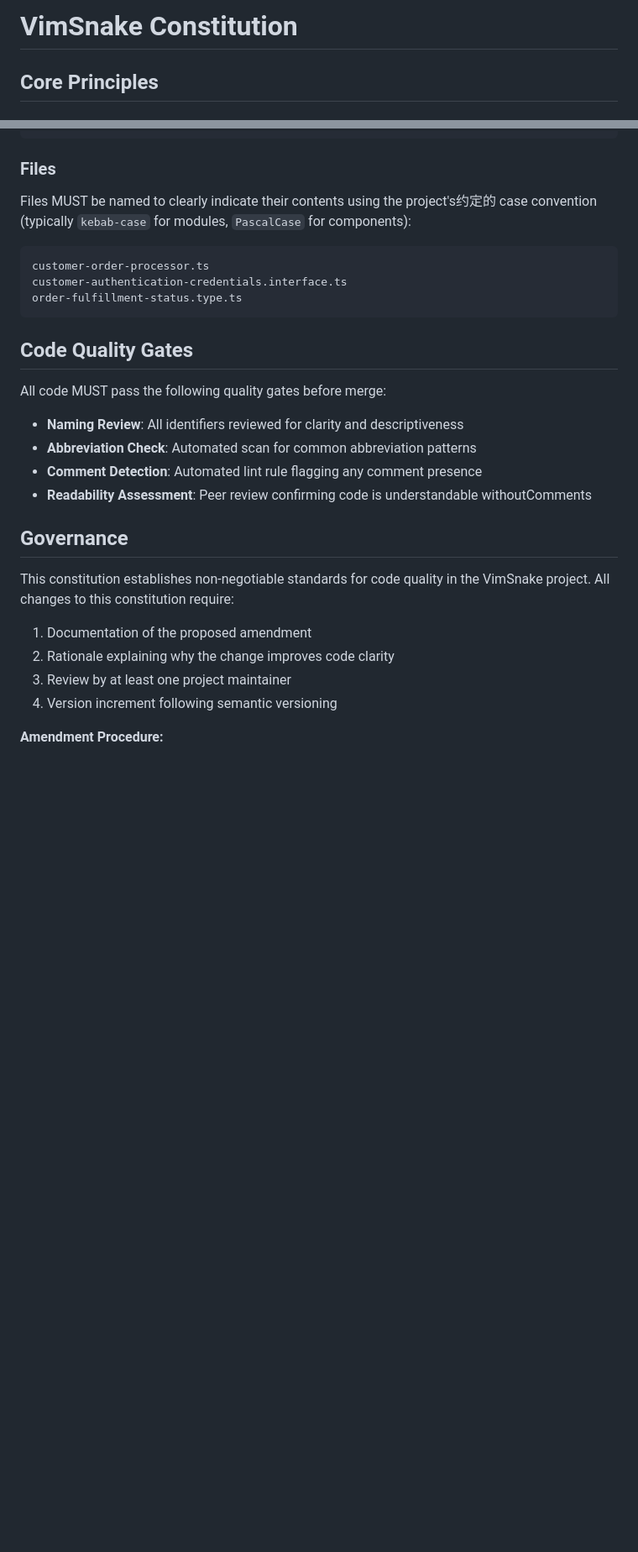
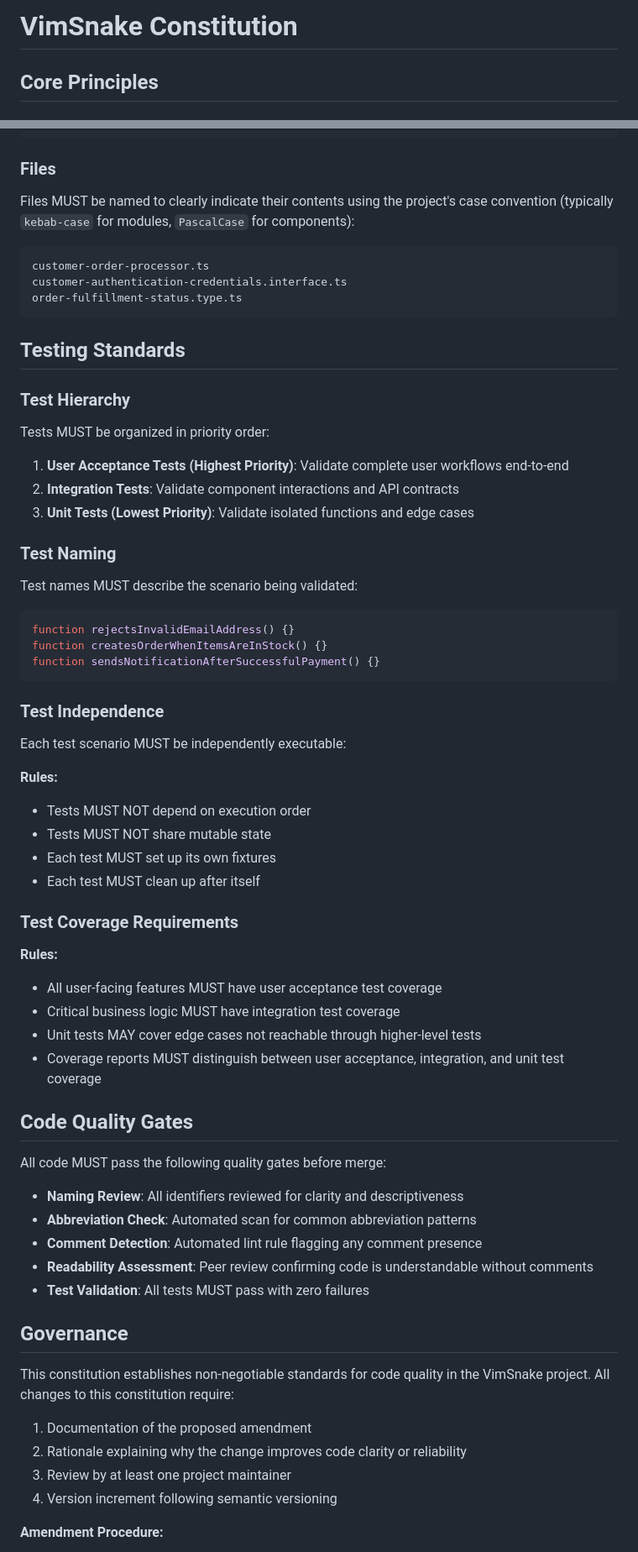
Before and after one commit to mstream/vimsnake, a Markdown page: .specify/memory/constitution.md, 2 parts joined by grey strips. Shown at 84% size. GitHub-like rendering; blank space fills up the shorter version.

Commit message:
docs: amend constitution to v1.1.0 (add testing principles)

````diff
--- a/.specify/memory/constitution.md
+++ b/.specify/memory/constitution.md
@@ -1,14 +1,14 @@
 <!--
 Sync Impact Report
 ==================
-Version change: NONE → 1.0.0
-Modified principles: N/A (initial constitution)
+Version change: 1.0.0 → 1.1.0
+Modified principles: None
 Added sections:
-  - Core Principles (5 principles)
-  - Naming Standards
-  - Code Quality Gates
-  - Governance
-Removed sections: N/A
+  - VI. User Acceptance Test Priority (new)
+  - VII. Test Scenarios as Code (new)
+  - VIII. Continuous Test Validation (new)
+  - Testing Standards (new section)
+Removed sections: None
 Templates requiring updates:
   - .specify/templates/plan-template.md ✅ (Constitution Check section compatible)
   - .specify/templates/spec-template.md ✅ (Requirements section compatible)
@@ -123,13 +159,51 @@ type OrderFulfillmentStatus = 'pending' | 'processing' | 'shipped' | 'delivered'
 
 ### Files
 
-Files MUST be named to clearly indicate their contents using the project's约定的 case convention (typically `kebab-case` for modules, `PascalCase` for components):
+Files MUST be named to clearly indicate their contents using the project's case convention (typically `kebab-case` for modules, `PascalCase` for components):
 
 ```
 customer-order-processor.ts
 customer-authentication-credentials.interface.ts
 order-fulfillment-status.type.ts
 ```
+
+## Testing Standards
+
+### Test Hierarchy
+
+Tests MUST be organized in priority order:
+
+1. **User Acceptance Tests (Highest Priority)**: Validate complete user workflows end-to-end
+2. **Integration Tests**: Validate component interactions and API contracts
+3. **Unit Tests (Lowest Priority)**: Validate isolated functions and edge cases
+
+### Test Naming
+
+Test names MUST describe the scenario being validated:
+
+```typescript
+function rejectsInvalidEmailAddress() {}
+function createsOrderWhenItemsAreInStock() {}
+function sendsNotificationAfterSuccessfulPayment() {}
+```
+
+### Test Independence
+
+Each test scenario MUST be independently executable:
+
+**Rules:**
+- Tests MUST NOT depend on execution order
+- Tests MUST NOT share mutable state
+- Each test MUST set up its own fixtures
+- Each test MUST clean up after itself
+
+### Test Coverage Requirements
+
+**Rules:**
+- All user-facing features MUST have user acceptance test coverage
+- Critical business logic MUST have integration test coverage
+- Unit tests MAY cover edge cases not reachable through higher-level tests
+- Coverage reports MUST distinguish between user acceptance, integration, and unit test coverage
 
 ## Code Quality Gates
 
@@ -138,14 +212,15 @@ All code MUST pass the following quality gates before merge:
 - **Naming Review**: All identifiers reviewed for clarity and descriptiveness
 - **Abbreviation Check**: Automated scan for common abbreviation patterns
 - **Comment Detection**: Automated lint rule flagging any comment presence
-- **Readability Assessment**: Peer review confirming code is understandable withoutComments
+- **Readability Assessment**: Peer review confirming code is understandable without comments
+- **Test Validation**: All tests MUST pass with zero failures
 
 ## Governance
 
 This constitution establishes non-negotiable standards for code quality in the VimSnake project. All changes to this constitution require:
 
 1. Documentation of the proposed amendment
-2. Rationale explaining why the change improves code clarity
+2. Rationale explaining why the change improves code clarity or reliability
 3. Review by at least one project maintainer
 4. Version increment following semantic versioning
 
````
Also changed, not shown: other parts of .specify/memory/constitution.md (+37 -1 lines).
